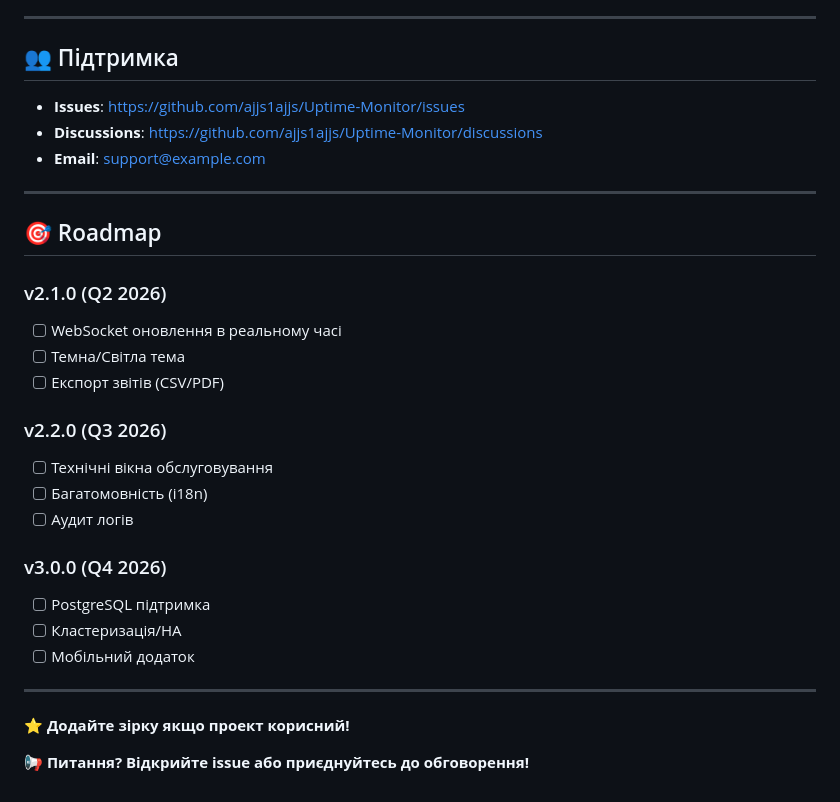
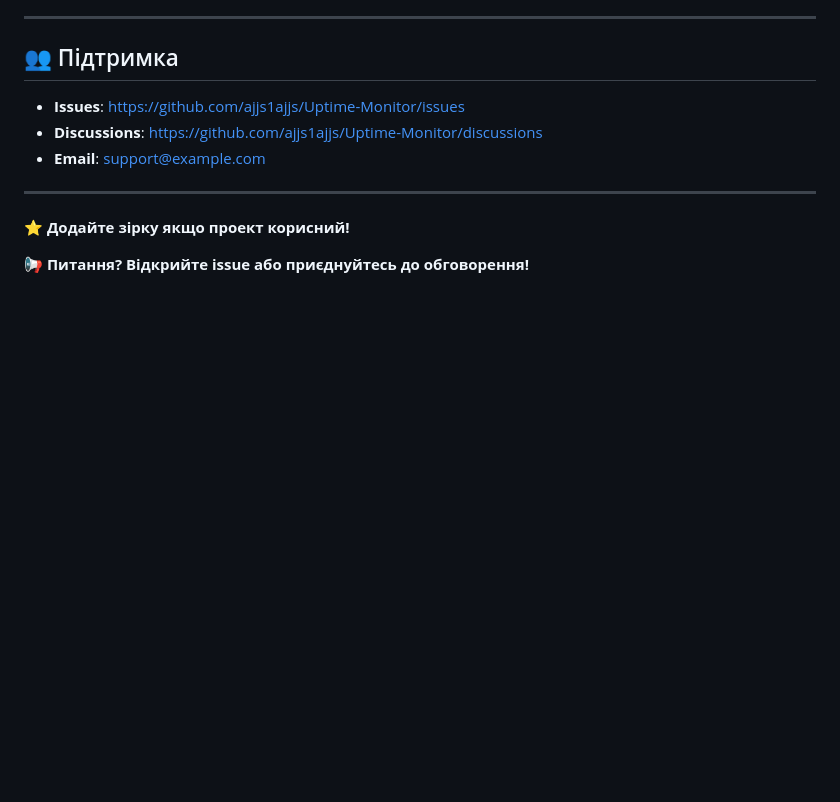
Before and after one commit to ajjs1ajjs/Uptime-Monitor, a Markdown page: README.md, the part around the change. GitHub-like rendering; blank space fills up the shorter version.

```diff
--- a/README.md
+++ b/README.md
@@ -291,25 +291,6 @@ MIT License — дивіться файл [LICENSE](LICENSE).
 
 ---
 
-## 🎯 Roadmap
-
-### v2.1.0 (Q2 2026)
-- [ ] WebSocket оновлення в реальному часі
-- [ ] Темна/Світла тема
-- [ ] Експорт звітів (CSV/PDF)
-
-### v2.2.0 (Q3 2026)
-- [ ] Технічні вікна обслуговування
-- [ ] Багатомовність (i18n)
-- [ ] Аудит логів
-
-### v3.0.0 (Q4 2026)
-- [ ] PostgreSQL підтримка
-- [ ] Кластеризація/HA
-- [ ] Мобільний додаток
-
----
-
 **⭐ Додайте зірку якщо проект корисний!**
 
 **📢 Питання? Відкрийте issue або приєднуйтесь до обговорення!**
```
